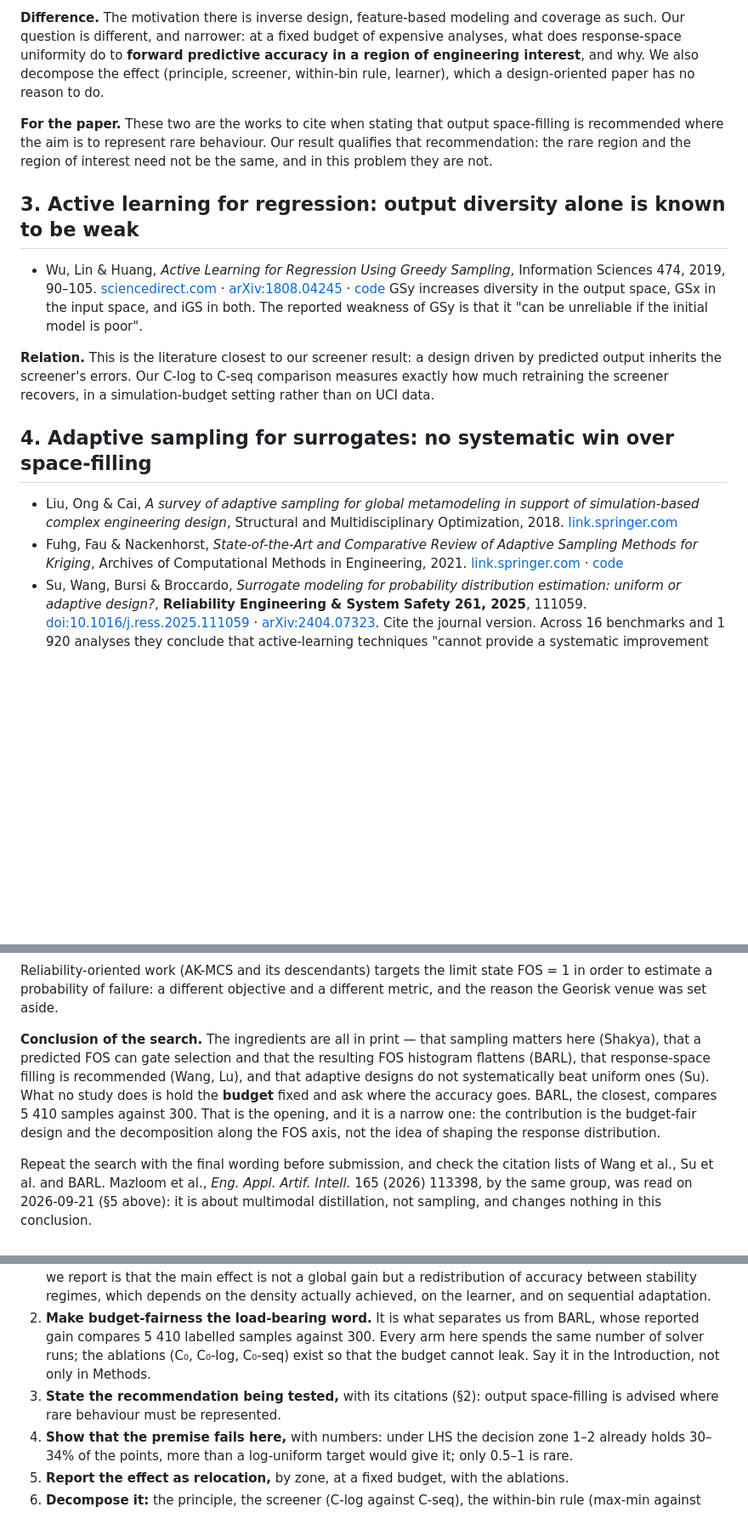
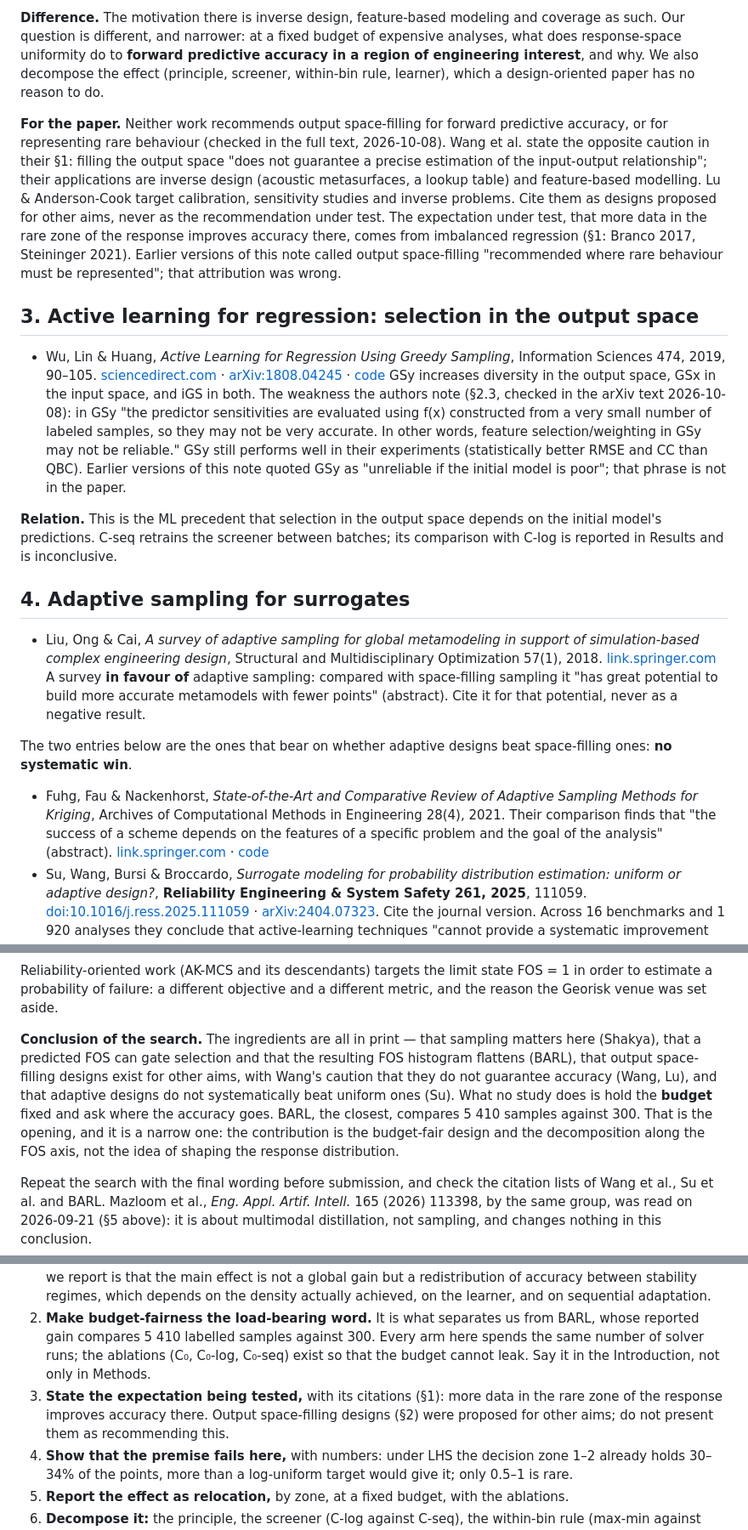
Before and after one commit to bteodoru/surrogate-guided-slope-stability, a Markdown page: docs/related-work.md, 3 parts joined by grey strips. Shown at 85% size. GitHub-like rendering; blank space fills up the shorter version.

Commit message:
related-work.md: output space-filling for other aims; real Wu quote; Liu2018 moved
2: Wang2024 and Lu & Anderson-Cook do not recommend output space-filling
for forward accuracy or rare behaviour (checked in the full text); the
expectation under test comes from imbalanced regression. 3: the real
GSy caveat from Wu et al. 2.3; the C-seq comparison is inconclusive, not
a measure of what retraining recovers. 4: Liu2018 is a survey in favour of
adaptive sampling, out of "no systematic win". 5-6 follow.

Co-Authored-By: Claude Opus 5.5 <noreply@anthropic.com>

```diff
--- a/docs/related-work.md
+++ b/docs/related-work.md
@@ -22,19 +22,23 @@ The intuition that a target covered unevenly gives poor models in the rare regio
 
 **Difference.** The motivation there is inverse design, feature-based modeling and coverage as such. Our question is different, and narrower: at a fixed budget of expensive analyses, what does response-space uniformity do to **forward predictive accuracy in a region of engineering interest**, and why. We also decompose the effect (principle, screener, within-bin rule, learner), which a design-oriented paper has no reason to do.
 
-**For the paper.** These two are the works to cite when stating that output space-filling is recommended where the aim is to represent rare behaviour. Our result qualifies that recommendation: the rare region and the region of interest need not be the same, and in this problem they are not.
+**For the paper.** Neither work recommends output space-filling for forward predictive accuracy, or for representing rare behaviour (checked in the full text, 2026-10-08). Wang et al. state the opposite caution in their §1: filling the output space "does not guarantee a precise estimation of the input-output relationship"; their applications are inverse design (acoustic metasurfaces, a lookup table) and feature-based modelling. Lu & Anderson-Cook target calibration, sensitivity studies and inverse problems. Cite them as designs proposed for other aims, never as the recommendation under test. The expectation under test, that more data in the rare zone of the response improves accuracy there, comes from imbalanced regression (§1: Branco 2017, Steininger 2021). Earlier versions of this note called output space-filling "recommended where rare behaviour must be represented"; that attribution was wrong.
 
-## 3. Active learning for regression: output diversity alone is known to be weak
+## 3. Active learning for regression: selection in the output space
 
 - Wu, Lin & Huang, *Active Learning for Regression Using Greedy Sampling*, Information Sciences 474, 2019, 90–105. [sciencedirect.com](https://www.sciencedirect.com/science/article/abs/pii/S0020025518307680) · [arXiv:1808.04245](https://arxiv.org/abs/1808.04245) · [code](https://github.com/drwuHUST/iGS)
-  GSy increases diversity in the output space, GSx in the input space, and iGS in both. The reported weakness of GSy is that it "can be unreliable if the initial model is poor".
+  GSy increases diversity in the output space, GSx in the input space, and iGS in both. The weakness the authors note (§2.3, checked in the arXiv text 2026-10-08): in GSy "the predictor sensitivities are evaluated using f(x) constructed from a very small number of labeled samples, so they may not be very accurate. In other words, feature selection/weighting in GSy may not be reliable." GSy still performs well in their experiments (statistically better RMSE and CC than QBC). Earlier versions of this note quoted GSy as "unreliable if the initial model is poor"; that phrase is not in the paper.
 
-**Relation.** This is the literature closest to our screener result: a design driven by predicted output inherits the screener's errors. Our C-log to C-seq comparison measures exactly how much retraining the screener recovers, in a simulation-budget setting rather than on UCI data.
+**Relation.** This is the ML precedent that selection in the output space depends on the initial model's predictions. C-seq retrains the screener between batches; its comparison with C-log is reported in Results and is inconclusive.
 
-## 4. Adaptive sampling for surrogates: no systematic win over space-filling
+## 4. Adaptive sampling for surrogates
 
-- Liu, Ong & Cai, *A survey of adaptive sampling for global metamodeling in support of simulation-based complex engineering design*, Structural and Multidisciplinary Optimization, 2018. [link.springer.com](https://link.springer.com/article/10.1007/s00158-017-1739-8)
-- Fuhg, Fau & Nackenhorst, *State-of-the-Art and Comparative Review of Adaptive Sampling Methods for Kriging*, Archives of Computational Methods in Engineering, 2021. [link.springer.com](https://link.springer.com/article/10.1007/s11831-020-09474-6) · [code](https://github.com/FuhgJan/StateOfTheArtAdaptiveSampling)
+- Liu, Ong & Cai, *A survey of adaptive sampling for global metamodeling in support of simulation-based complex engineering design*, Structural and Multidisciplinary Optimization 57(1), 2018. [link.springer.com](https://link.springer.com/article/10.1007/s00158-017-1739-8)
+  A survey **in favour of** adaptive sampling: compared with space-filling sampling it "has great potential to build more accurate metamodels with fewer points" (abstract). Cite it for that potential, never as a negative result.
+
+The two entries below are the ones that bear on whether adaptive designs beat space-filling ones: **no systematic win**.
+
+- Fuhg, Fau & Nackenhorst, *State-of-the-Art and Comparative Review of Adaptive Sampling Methods for Kriging*, Archives of Computational Methods in Engineering 28(4), 2021. Their comparison finds that "the success of a scheme depends on the features of a specific problem and the goal of the analysis" (abstract). [link.springer.com](https://link.springer.com/article/10.1007/s11831-020-09474-6) · [code](https://github.com/FuhgJan/StateOfTheArtAdaptiveSampling)
 - Su, Wang, Bursi & Broccardo, *Surrogate modeling for probability distribution estimation: uniform or adaptive design?*, **Reliability Engineering & System Safety 261, 2025**, 111059. [doi:10.1016/j.ress.2025.111059](https://doi.org/10.1016/j.ress.2025.111059) · [arXiv:2404.07323](https://arxiv.org/abs/2404.07323). Cite the journal version.
   Across 16 benchmarks and 1 920 analyses they conclude that active-learning techniques "cannot provide a systematic improvement compared with uniform designs", and that the right choice depends on the problem's local nonlinearity, the target accuracy and the budget.
 
@@ -84,7 +88,7 @@ Other geotechnical ML surrogates follow the usual pattern — a parametric study
 
 Reliability-oriented work (AK-MCS and its descendants) targets the limit state FOS = 1 in order to estimate a probability of failure: a different objective and a different metric, and the reason the Georisk venue was set aside.
 
-**Conclusion of the search.** The ingredients are all in print — that sampling matters here (Shakya), that a predicted FOS can gate selection and that the resulting FOS histogram flattens (BARL), that response-space filling is recommended (Wang, Lu), and that adaptive designs do not systematically beat uniform ones (Su). What no study does is hold the **budget** fixed and ask where the accuracy goes. BARL, the closest, compares 5 410 samples against 300. That is the opening, and it is a narrow one: the contribution is the budget-fair design and the decomposition along the FOS axis, not the idea of shaping the response distribution.
+**Conclusion of the search.** The ingredients are all in print — that sampling matters here (Shakya), that a predicted FOS can gate selection and that the resulting FOS histogram flattens (BARL), that output space-filling designs exist for other aims, with Wang's caution that they do not guarantee accuracy (Wang, Lu), and that adaptive designs do not systematically beat uniform ones (Su). What no study does is hold the **budget** fixed and ask where the accuracy goes. BARL, the closest, compares 5 410 samples against 300. That is the opening, and it is a narrow one: the contribution is the budget-fair design and the decomposition along the FOS axis, not the idea of shaping the response distribution.
 
 Repeat the search with the final wording before submission, and check the citation lists of Wang et al., Su et al. and BARL. Mazloom et al., *Eng. Appl. Artif. Intell.* 165 (2026) 113398, by the same group, was read on 2026-09-21 (§5 above): it is about multimodal distillation, not sampling, and changes nothing in this conclusion.
 
@@ -92,7 +96,7 @@ Repeat the search with the final wording before submission, and check the citati
 
 1. **Do not claim that sampling is unstudied here.** Shakya et al. (2024) already show that the sampling strategy matters for slope-stability surrogates, and BARL (2026) already applies active learning to a continuous FOS target, gates it on a predicted FOS, and reports a flatter FOS histogram as its main gain. The claim is narrower and defensible: *at equal simulation budget, does balancing the distribution of the continuous FOS improve regional accuracy against a parameter-space space-filling design?* The answer we report is that the main effect is not a global gain but a redistribution of accuracy between stability regimes, which depends on the density actually achieved, on the learner, and on sequential adaptation.
 2. **Make budget-fairness the load-bearing word.** It is what separates us from BARL, whose reported gain compares 5 410 labelled samples against 300. Every arm here spends the same number of solver runs; the ablations (C₀, C₀-log, C₀-seq) exist so that the budget cannot leak. Say it in the Introduction, not only in Methods.
-3. **State the recommendation being tested,** with its citations (§2): output space-filling is advised where rare behaviour must be represented.
+3. **State the expectation being tested,** with its citations (§1): more data in the rare zone of the response improves accuracy there. Output space-filling designs (§2) were proposed for other aims; do not present them as recommending this.
 4. **Show that the premise fails here,** with numbers: under LHS the decision zone 1–2 already holds 30–34% of the points, more than a log-uniform target would give it; only 0.5–1 is rare.
 5. **Report the effect as relocation,** by zone, at a fixed budget, with the ablations.
 6. **Decompose it:** the principle, the screener (C-log against C-seq), the within-bin rule (max-min against random) and the learner.
```
